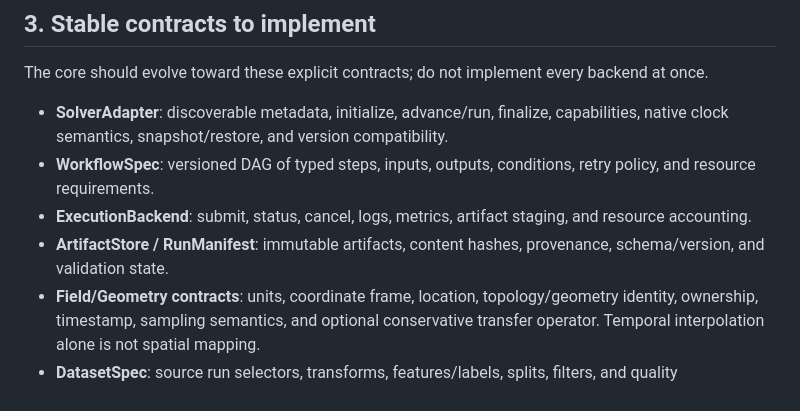
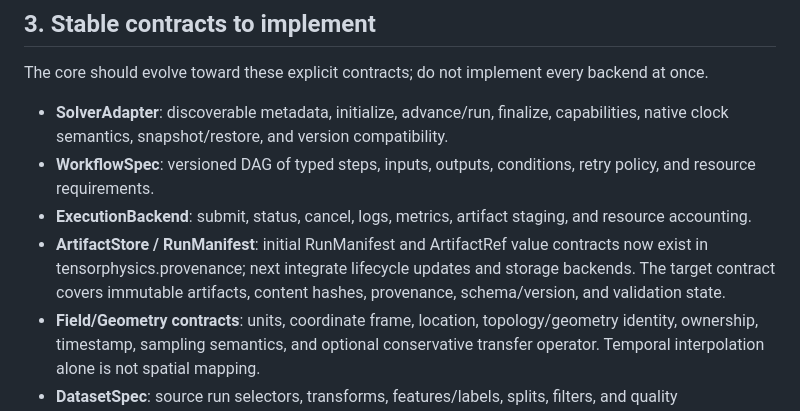
Before and after one commit to cxs503/TensorPhysics, a Markdown page: docs/hpc-ai-platform-architecture.md, the part around the change. Rendered like a GitHub page.

Commit message:
Reference implemented run provenance contracts

```diff
--- a/docs/hpc-ai-platform-architecture.md
+++ b/docs/hpc-ai-platform-architecture.md
@@ -123,7 +123,7 @@ at once.
   policy, and resource requirements.
 - **ExecutionBackend**: submit, status, cancel, logs, metrics, artifact staging, and
   resource accounting.
-- **ArtifactStore / RunManifest**: immutable artifacts, content hashes, provenance,
+- **ArtifactStore / RunManifest**: initial RunManifest and ArtifactRef value contracts now exist in tensorphysics.provenance; next integrate lifecycle updates and storage backends. The target contract covers immutable artifacts, content hashes, provenance,
   schema/version, and validation state.
 - **Field/Geometry contracts**: units, coordinate frame, location, topology/geometry
   identity, ownership, timestamp, sampling semantics, and optional conservative
```
